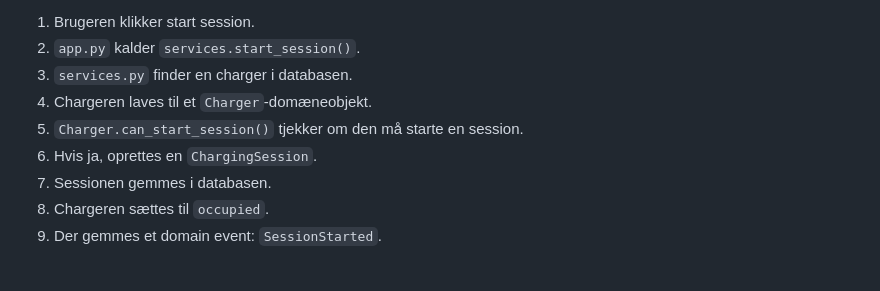
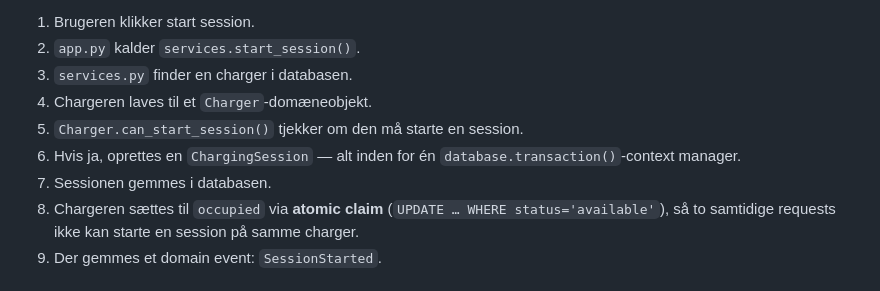
Before and after one commit to SebastianZiti/voltedge-mvp, a Markdown page: eksempelflow.md, the part around one of its changes. Drawn GitHub-style.

```diff
--- a/eksempelflow.md
+++ b/eksempelflow.md
@@ -93,7 +103,7 @@ Et centralt eksempel er start af en session:
 3. `services.py` finder en charger i databasen.
 4. Chargeren laves til et `Charger`-domæneobjekt.
 5. `Charger.can_start_session()` tjekker om den må starte en session.
-6. Hvis ja, oprettes en `ChargingSession`.
+6. Hvis ja, oprettes en `ChargingSession` — alt inden for én `database.transaction()`-context manager.
 7. Sessionen gemmes i databasen.
-8. Chargeren sættes til `occupied`.
+8. Chargeren sættes til `occupied` via **atomic claim** (`UPDATE … WHERE status='available'`), så to samtidige requests ikke kan starte en session på samme charger.
 9. Der gemmes et domain event: `SessionStarted`.
```
Also changed, not shown: other parts of eksempelflow.md (+51 -6 lines), README.md (+14 -4 lines), docs/MUNDTLIGT-FORSVAR.md (+19 -2 lines).
